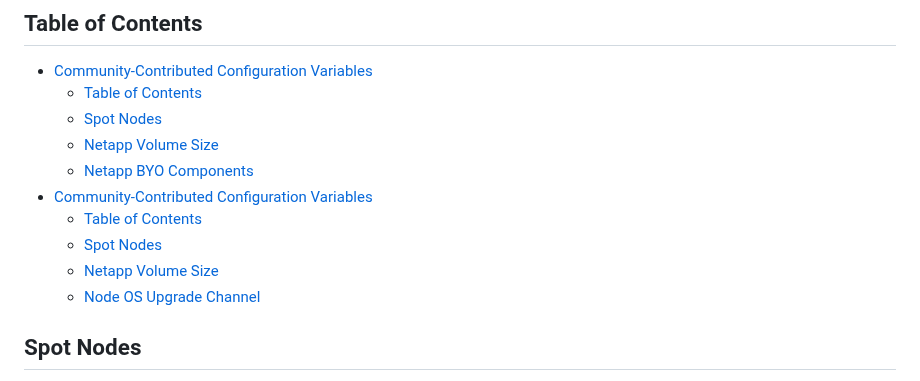
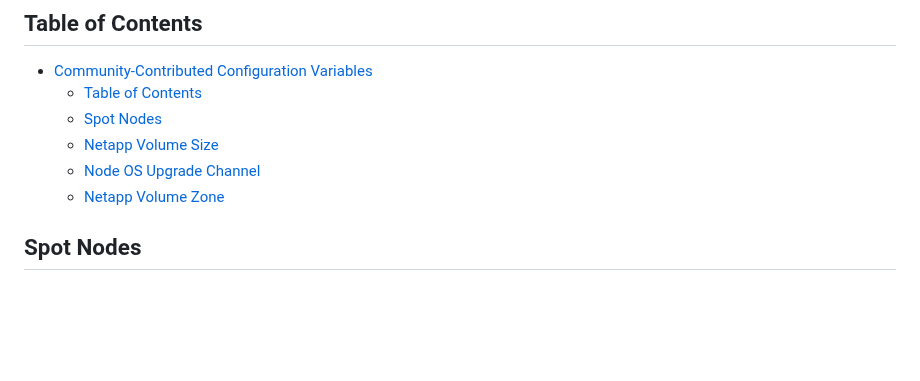
Before and after one commit to sassoftware/viya4-iac-azure, a Markdown page: docs/community/community_config_vars.md, the part around the change. Rendered like a GitHub page; blank space fills up the shorter version.

Commit message:
updated TOC for community docs

```diff
--- a/docs/community/community_config_vars.md
+++ b/docs/community/community_config_vars.md
@@ -11,12 +11,8 @@ Community-contributed configuration variables are listed in the tables below. Th
   - [Table of Contents](#table-of-contents)
   - [Spot Nodes](#spot-nodes)
   - [Netapp Volume Size](#netapp-volume-size)
-  - [Netapp BYO Components](#netapp-byo-components)
-- [Community-Contributed Configuration Variables](#community-contributed-configuration-variables)
-  - [Table of Contents](#table-of-contents)
-  - [Spot Nodes](#spot-nodes)
-  - [Netapp Volume Size](#netapp-volume-size)
   - [Node OS Upgrade Channel](#node-os-upgrade-channel)
+  - [Netapp Volume Zone](#netapp-volume-zone)
 
 <a name="spot_nodes"></a>
 ## Spot Nodes
```
